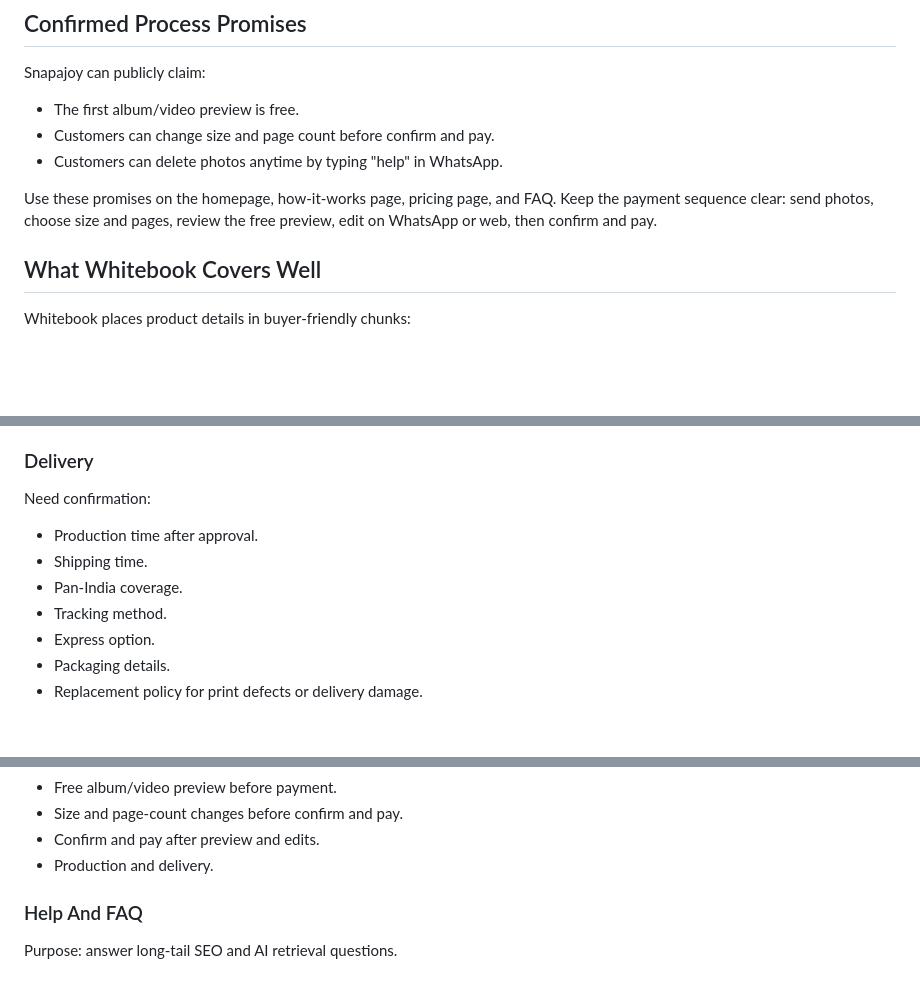
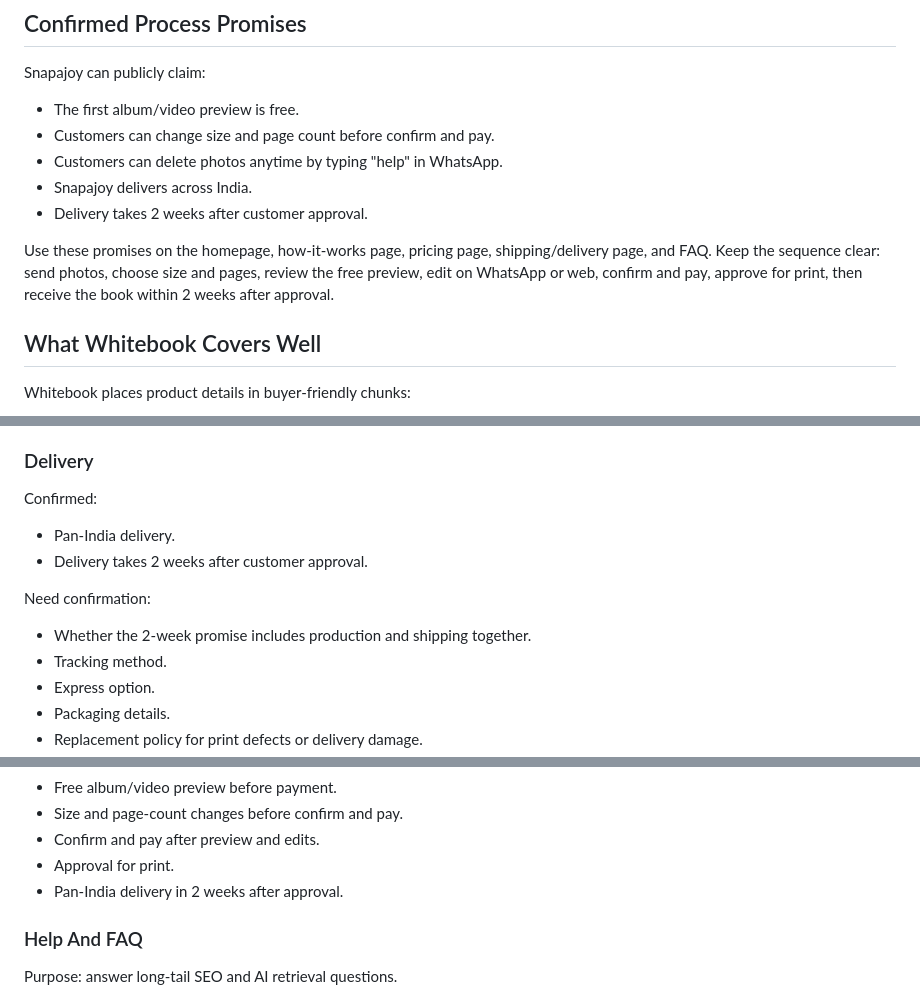
Before and after one commit to amrithahari08/Snapajoy, a Markdown page: docs/discovery/snapajoy-product-content-source.md, 3 parts joined by grey strips. Drawn GitHub-style; blank space fills up the shorter version.

Commit message:
Confirm Snapajoy delivery promise

```diff
--- a/docs/discovery/snapajoy-product-content-source.md
+++ b/docs/discovery/snapajoy-product-content-source.md
@@ -47,8 +47,10 @@ Snapajoy can publicly claim:
 - The first album/video preview is free.
 - Customers can change size and page count before confirm and pay.
 - Customers can delete photos anytime by typing "help" in WhatsApp.
+- Snapajoy delivers across India.
+- Delivery takes 2 weeks after customer approval.
 
-Use these promises on the homepage, how-it-works page, pricing page, and FAQ. Keep the payment sequence clear: send photos, choose size and pages, review the free preview, edit on WhatsApp or web, then confirm and pay.
+Use these promises on the homepage, how-it-works page, pricing page, shipping/delivery page, and FAQ. Keep the sequence clear: send photos, choose size and pages, review the free preview, edit on WhatsApp or web, confirm and pay, approve for print, then receive the book within 2 weeks after approval.
 
 ## What Whitebook Covers Well
 
@@ -257,11 +259,14 @@ Need confirmation:
 
 ### Delivery
 
+Confirmed:
+
+- Pan-India delivery.
+- Delivery takes 2 weeks after customer approval.
+
 Need confirmation:
 
-- Production time after approval.
-- Shipping time.
-- Pan-India coverage.
+- Whether the 2-week promise includes production and shipping together.
 - Tracking method.
 - Express option.
 - Packaging details.
@@ -383,7 +389,8 @@ Add:
 - Free album/video preview before payment.
 - Size and page-count changes before confirm and pay.
 - Confirm and pay after preview and edits.
-- Production and delivery.
+- Approval for print.
+- Pan-India delivery in 2 weeks after approval.
 
 ### Help And FAQ
 
```
Also changed, not shown: other parts of docs/discovery/snapajoy-product-content-source.md (+7 -1 lines).
